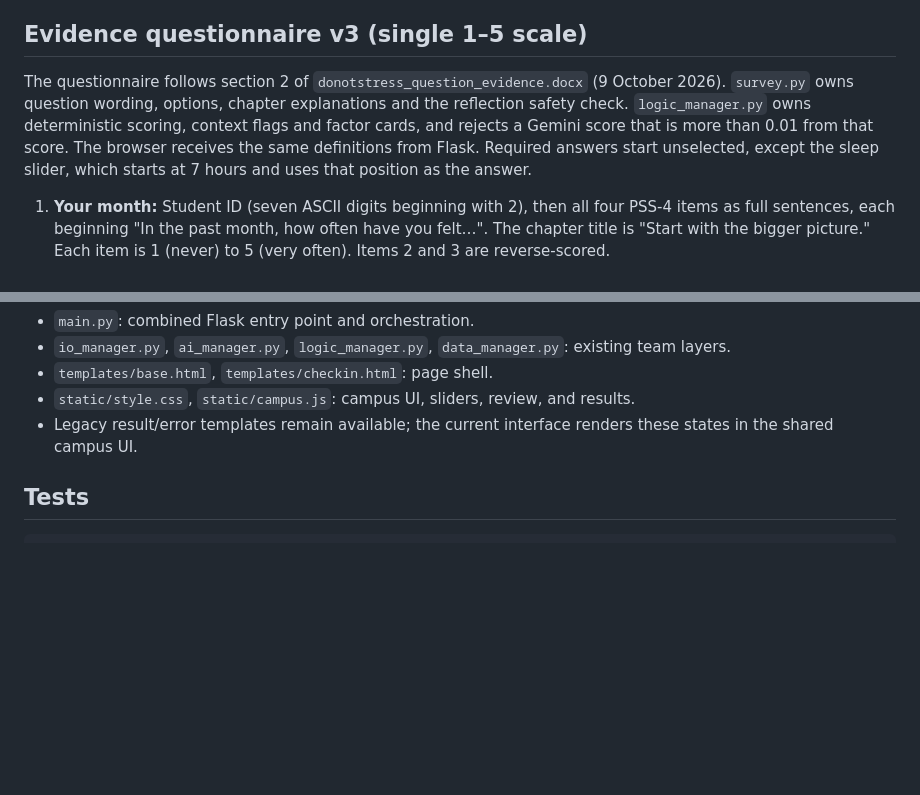
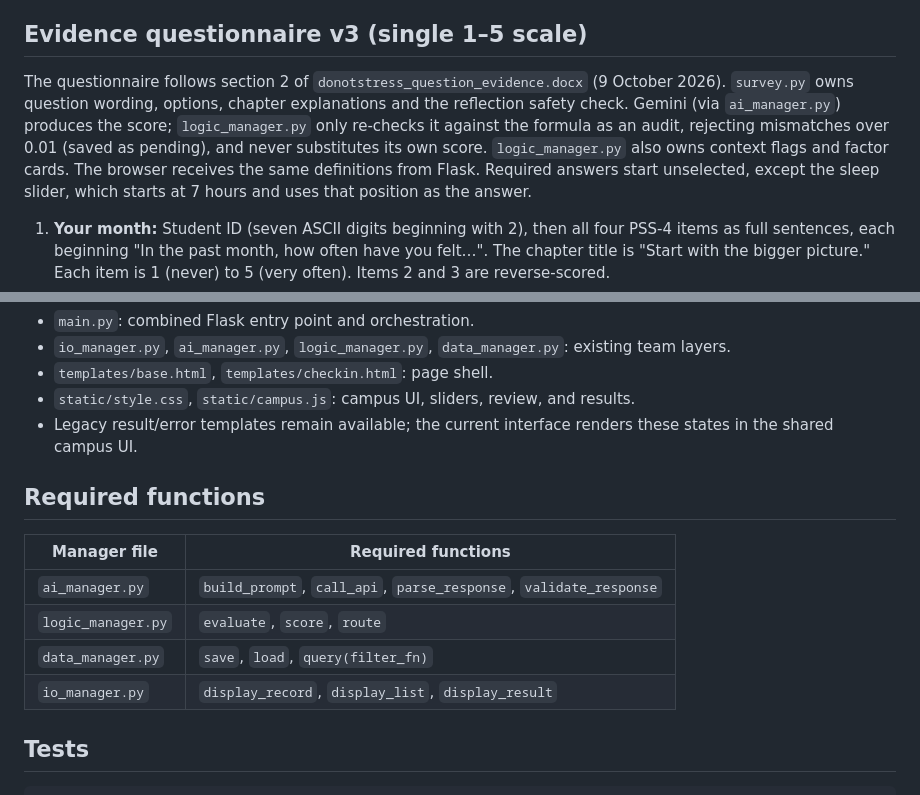
Before and after one commit to ethancheang/INF1103-P3-Team1-DoNotStress, a Markdown page: README.md, 2 parts joined by grey strips. GitHub-like rendering; blank space fills up the shorter version.

Commit message:
Clarify Gemini owns scoring and list required functions in README

````diff
--- a/README.md
+++ b/README.md
@@ -46,7 +46,7 @@ The interface opens without a key, but assessment requires Gemini. Missing crede
 ## Evidence questionnaire v3 (single 1–5 scale)
 
 The questionnaire follows section 2 of `donotstress_question_evidence.docx` (9 October 2026).
-`survey.py` owns question wording, options, chapter explanations and the reflection safety check. `logic_manager.py` owns deterministic scoring, context flags and factor cards, and rejects a Gemini score that is more than 0.01 from that score.
+`survey.py` owns question wording, options, chapter explanations and the reflection safety check. Gemini (via `ai_manager.py`) produces the score; `logic_manager.py` only re-checks it against the formula as an audit, rejecting mismatches over 0.01 (saved as pending), and never substitutes its own score. `logic_manager.py` also owns context flags and factor cards.
 The browser receives the same definitions from Flask. Required answers start unselected, except the sleep slider, which starts at 7 hours and uses that position as the answer.
 
 1. **Your month:** Student ID (seven ASCII digits beginning with 2), then all four PSS-4 items as full sentences, each beginning "In the past month, how often have you felt…". The chapter title is "Start with the bigger picture." Each item is 1 (never) to 5 (very often). Items 2 and 3 are reverse-scored.
@@ -102,6 +102,15 @@ This is a single-process local app. A production deployment needs a shared serve
 - `static/style.css`, `static/campus.js`: campus UI, sliders, review, and results.
 - Legacy result/error templates remain available; the current interface renders these states in the shared campus UI.
 
+## Required functions
+
+| Manager file | Required functions |
+| --- | --- |
+| `ai_manager.py` | `build_prompt`, `call_api`, `parse_response`, `validate_response` |
+| `logic_manager.py` | `evaluate`, `score`, `route` |
+| `data_manager.py` | `save`, `load`, `query(filter_fn)` |
+| `io_manager.py` | `display_record`, `display_list`, `display_result` |
+
 ## Tests
 
 ```powershell
````
